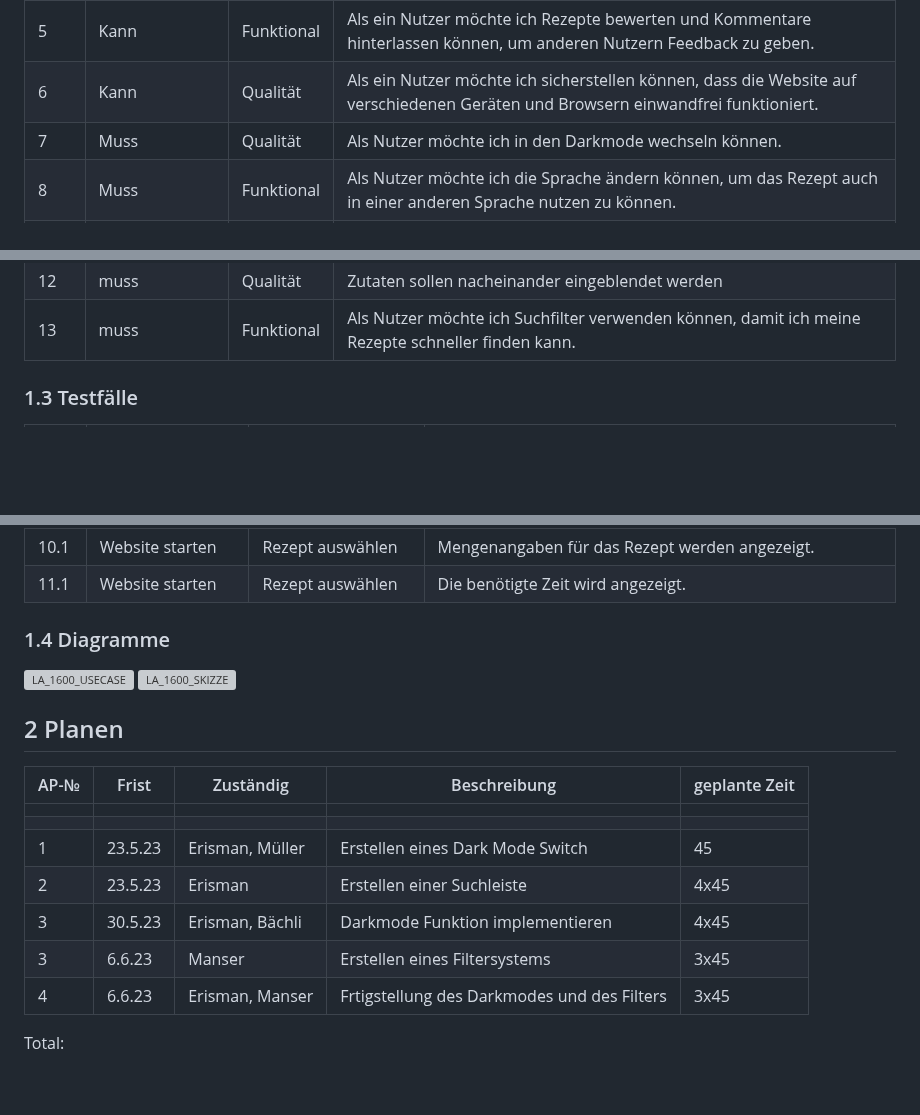
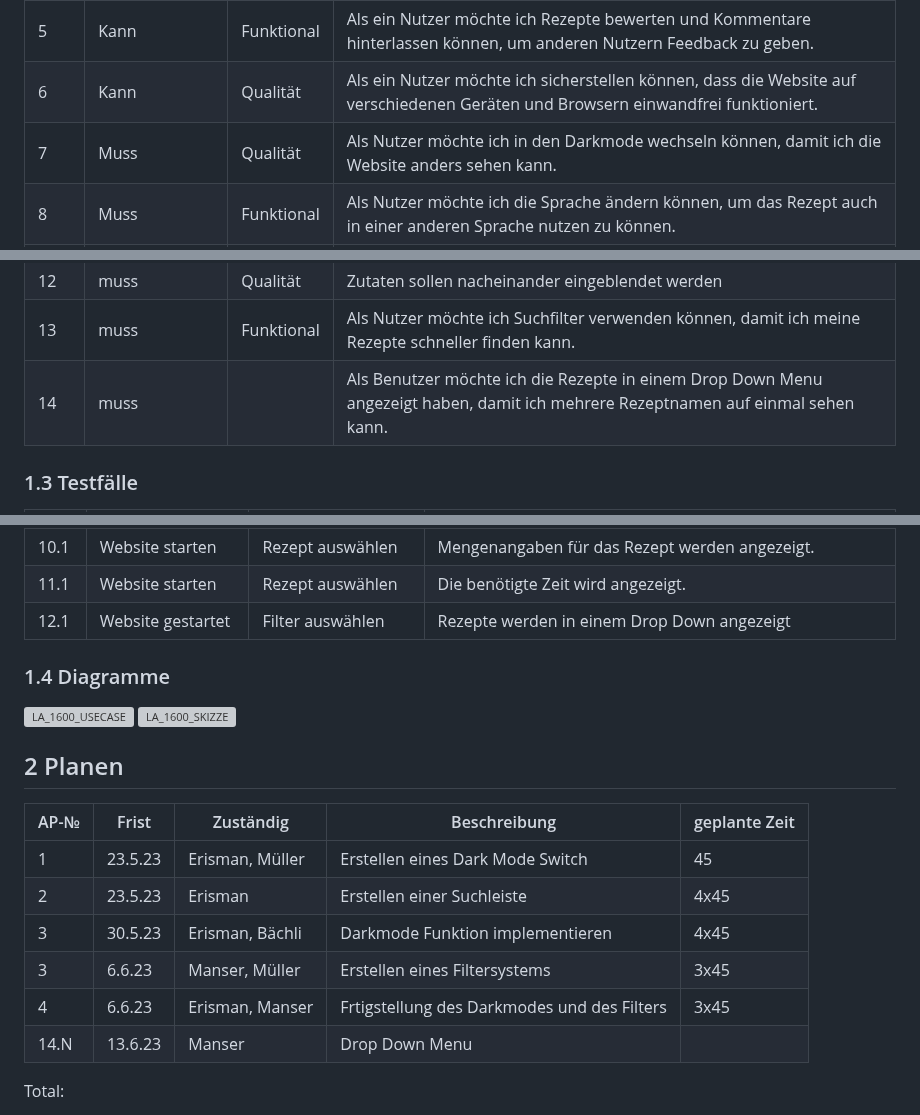
Before and after one commit to DaMu14/LA1600, a Markdown page: Projektdokumentation.md, 3 parts joined by grey strips. Rendered like a GitHub page; blank space fills up the shorter version; grey boxes are pictures that could not be loaded.

```diff
--- a/Projektdokumentation.md
+++ b/Projektdokumentation.md
@@ -27,13 +27,15 @@ Unsere Kochrezept-Website bietet Nutzern eine umfassende Sammlung von Rezepten f
 | 4    | Muss            | Funktional | Als ein Nutzer möchte ich in der Lage sein, meine Lieblingsrezepte zu speichern und später darauf zurückzugreifen. |
 | 5    | Kann            | Funktional | Als ein Nutzer möchte ich Rezepte bewerten und Kommentare hinterlassen können, um anderen Nutzern Feedback zu geben. |
 | 6    | Kann            | Qualität   | Als ein Nutzer möchte ich sicherstellen können, dass die Website auf verschiedenen Geräten und Browsern einwandfrei funktioniert. |
-| 7    | Muss            | Qualität   | Als Nutzer möchte ich in den Darkmode wechseln können.|
+| 7    | Muss            | Qualität   | Als Nutzer möchte ich in den Darkmode wechseln können, damit ich die Website anders sehen kann.|
 | 8    | Muss            | Funktional | Als Nutzer möchte ich die Sprache ändern können, um das Rezept auch in einer anderen Sprache nutzen zu können.|
 | 9    | kann            | Qualität   | Als Nutzer möchte ich, dass die Webseite Visuel schön und simpel gestaltet ist.|
 | 10   | muss            | Funktional | Als Nutzer möchte ich die Mengenangaben in richtigen Masseinheiten angezeigt haben, damit ich das Rezept richtig machen kann. |
 | 11   | kann            | Qualität   | Als ein Benutzer möchte ich die benötigte zeit für ein Rezept sehen, um abschätzen zu können, wie viel Zeit ich einplanen muss. |
 | 12   | muss            | Qualität   | Zutaten sollen nacheinander eingeblendet werden |
 | 13   | muss            | Funktional | Als Nutzer möchte ich Suchfilter verwenden können, damit ich meine Rezepte schneller finden kann. |
+| 14 |  muss             |   | Als Benutzer möchte ich die Rezepte in einem Drop Down Menu angezeigt haben, damit ich mehrere Rezeptnamen auf einmal sehen kann.|
+
 
 
 
@@ -55,6 +57,7 @@ Unsere Kochrezept-Website bietet Nutzern eine umfassende Sammlung von Rezepten f
 | 8.1  | Website starten | klicken auf französisch klicken | die Website wird auf französisch angezeigt. |
 | 10.1  | Website starten  | Rezept auswählen | Mengenangaben für das Rezept werden angezeigt. |
 | 11.1 | Website starten | Rezept auswählen  | Die benötigte Zeit wird angezeigt. |
+| 12.1| Website gestartet| Filter auswählen| Rezepte werden in einem Drop Down angezeigt|
 
 
 ### 1.4 Diagramme
@@ -67,13 +70,12 @@ Unsere Kochrezept-Website bietet Nutzern eine umfassende Sammlung von Rezepten f
 
 | AP-№ | Frist | Zuständig | Beschreibung | geplante Zeit |
 | ---- | ----- | --------- | ------------ | ------------- |
-|  |  |  |  |  |
-|  |  |  |  |  |
 | 1 | 23.5.23 | Erisman, Müller | Erstellen eines Dark Mode Switch | 45 |
 | 2 | 23.5.23 | Erisman | Erstellen einer Suchleiste | 4x45 |
 | 3 | 30.5.23 | Erisman, Bächli | Darkmode Funktion implementieren | 4x45 |
-| 3 | 6.6.23 | Manser | Erstellen eines Filtersystems | 3x45 |
+| 3 | 6.6.23 | Manser, Müller | Erstellen eines Filtersystems | 3x45 |
 | 4 | 6.6.23 | Erisman, Manser | Frtigstellung des Darkmodes und des Filters | 3x45 |
+|14.N| 13.6.23| Manser|Drop Down Menu|
 
 
 
```
Also changed, not shown: other parts of Projektdokumentation.md (+0 -1 lines).
